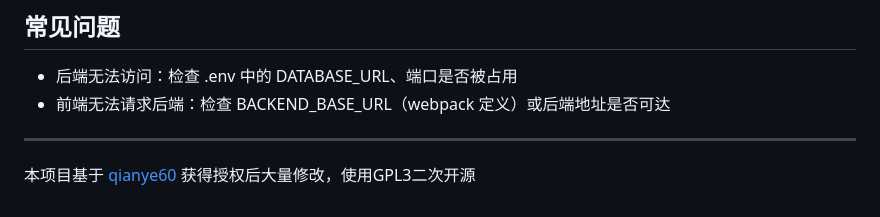
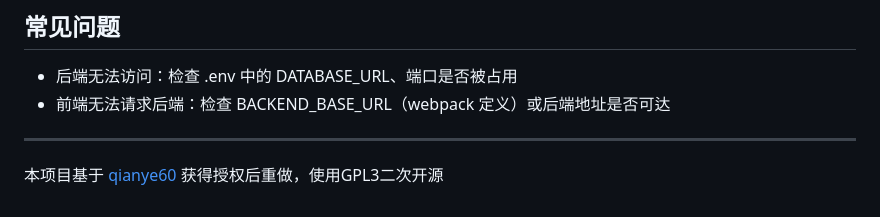
Before and after one commit to BlcaCola/Transcendent-Rebirth, a Markdown page: README.md, the part around the change. GitHub-like rendering.

```diff
--- a/README.md
+++ b/README.md
@@ -112,4 +112,4 @@
 - 前端无法请求后端：检查 BACKEND_BASE_URL（webpack 定义）或后端地址是否可达
 
 ---
-本项目基于 [qianye60](https://github.com/qianye60/) 获得授权后大量修改，使用GPL3二次开源
+本项目基于 [qianye60](https://github.com/qianye60/) 获得授权后重做，使用GPL3二次开源
```
